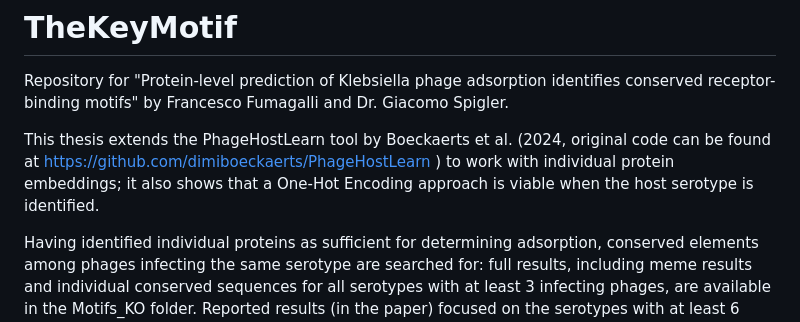
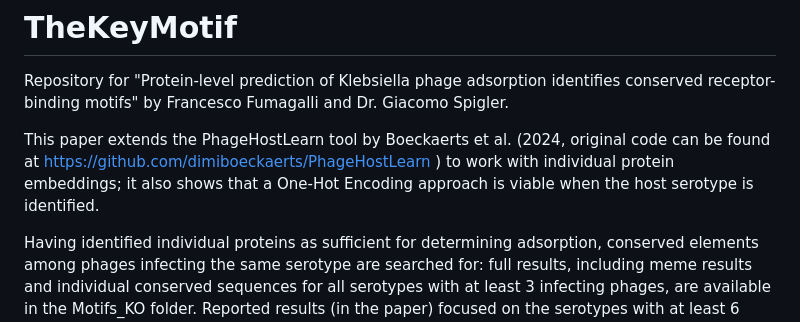
Before and after one commit to FumaNet/TheKeyMotif, a Markdown page: README.md, the part around the change. GitHub-like rendering.

Commit message:
Update README.md for improved clarity
Corrected the introductory sentence for clarity.

```diff
--- a/README.md
+++ b/README.md
@@ -1,7 +1,7 @@
 # TheKeyMotif
 Repository for "Protein-level prediction of Klebsiella phage adsorption identifies conserved receptor-binding motifs" by Francesco Fumagalli and Dr. Giacomo Spigler.
 
-This thesis extends the PhageHostLearn tool by Boeckaerts et al. (2024, original code can be found at https://github.com/dimiboeckaerts/PhageHostLearn ) to work with individual protein embeddings; it also shows that a One-Hot Encoding approach is viable when the host serotype is identified.
+This paper extends the PhageHostLearn tool by Boeckaerts et al. (2024, original code can be found at https://github.com/dimiboeckaerts/PhageHostLearn ) to work with individual protein embeddings; it also shows that a One-Hot Encoding approach is viable when the host serotype is identified.
 
 Having identified individual proteins as sufficient for determining adsorption, conserved elements among phages infecting the same serotype are searched for: full results, including meme results and individual conserved sequences for all serotypes with at least 3 infecting phages, are available in the Motifs_KO folder. Reported results (in the paper) focused on the serotypes with at least 6 infecting phages: K11, K13, K14, K29, K30, K36, K63 and K64, for which AlphaFold-generated 3D structures and .cif files with the identified motif highlighted are also uploaded in the respective subfolders.
 
```
